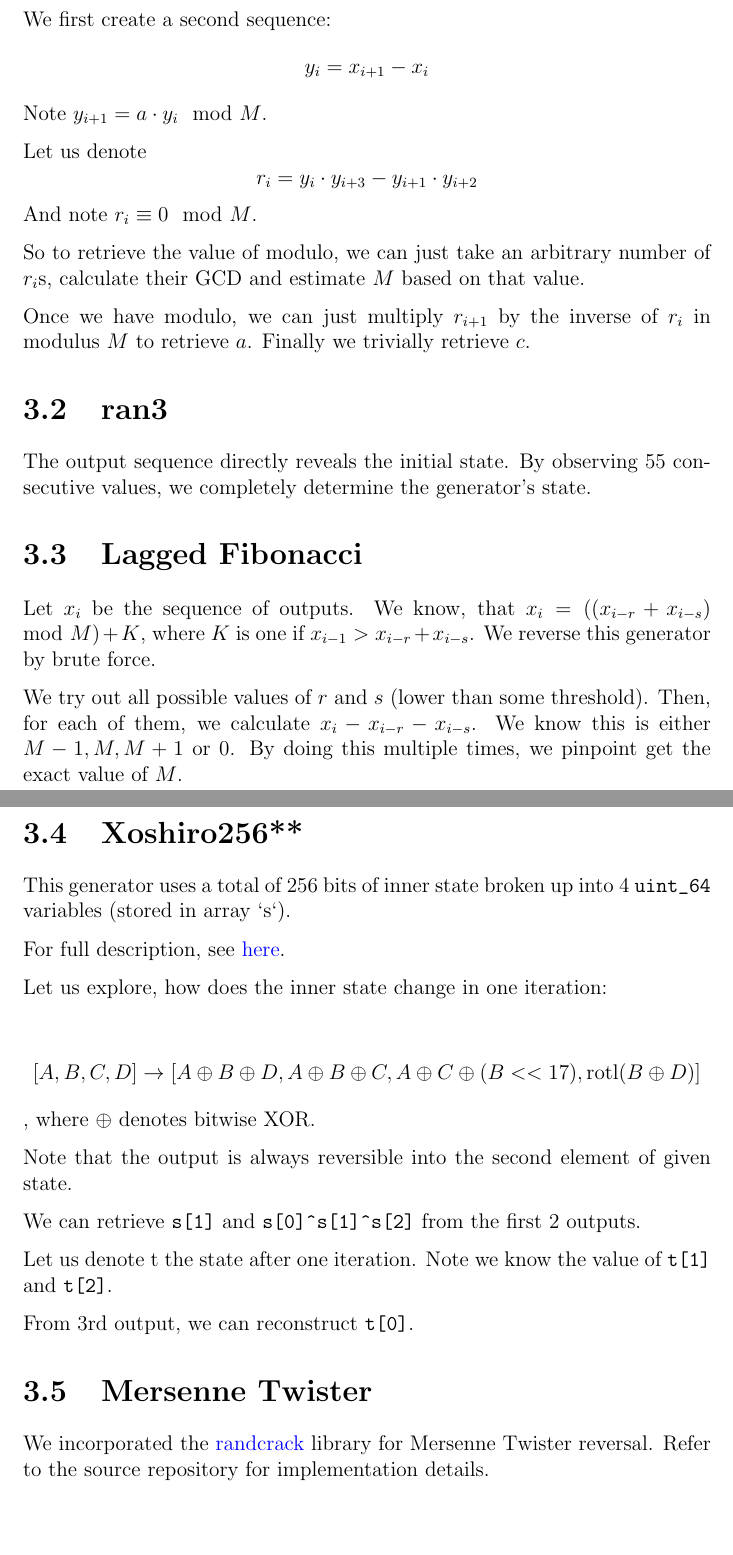
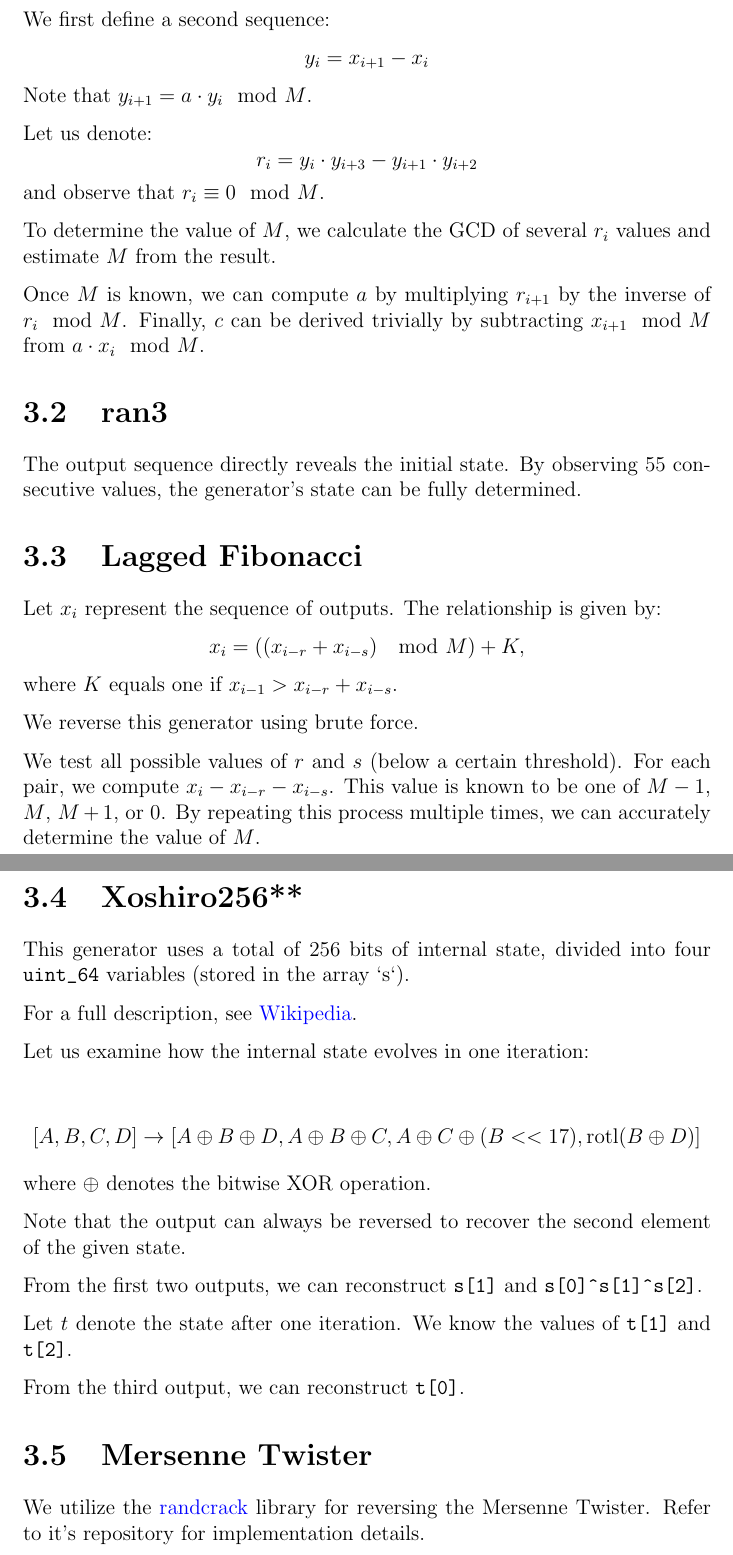
Before and after one commit to wren-projects/SeedSeeker, a LaTeX document (doc/main.tex): two parts of pages 6 and 7 of 8, joined at a grey line, cut so that both start at the same text, the shorter picture padded with empty space. Compiled offline with pdfLaTeX.

Commit message:
Update doc/main.tex
Co-authored-by: Maneren <maneren731@gmail.com>

```diff
--- a/doc/main.tex
+++ b/doc/main.tex
@@ -130,43 +130,56 @@ Let $x_i$ be the sequence of LCG output. The sequence is given by the recursive
 $$x_{i+1} = (a \cdot x_i + c) \mod M$$
 
-We first create a second sequence:
-$$y_{i} = x_{i+1} - x_{i}$$ Note $y_{i+1} = a \cdot y_{i} \mod M$.
+We first define a second sequence:
+$$y_{i} = x_{i+1} - x_{i}$$
+Note that $y_{i+1} = a \cdot y_{i} \mod M$.
 
-Let us denote $$r_i = y_{i} \cdot y_{i+3} - y_{i+1} \cdot y_{i+2}$$
-And note $r_i \equiv 0 \mod M$.
+Let us denote:
+$$r_i = y_{i} \cdot y_{i+3} - y_{i+1} \cdot y_{i+2}$$
+and observe that $r_i \equiv 0 \mod M$.
 
-So to retrieve the value of modulo, we can just take an arbitrary number of $r_i$s, calculate their GCD and estimate $M$ based on that value.
+To determine the value of $M$, we calculate the GCD of several $r_i$ values and estimate $M$ from the result.
 
-Once we have modulo, we can just multiply $r_{i+1}$ by the inverse of $r_{i}$ in modulus $M$ to retrieve $a$. Finally we trivially retrieve $c$.
+Once $M$ is known, we can compute $a$ by multiplying $r_{i+1}$ by the inverse of $r_{i} \mod M$.
+Finally, $c$ can be derived trivially by subtracting $x_{i+1} \mod M$ from $a
+\cdot x_{i} \mod M$.
 
 \section{ran3}
-The output sequence directly reveals the initial state. By observing 55 consecutive values, we completely determine the generator's state.
+The output sequence directly reveals the initial state. By observing 55 consecutive values,
+the generator's state can be fully determined.
 
 \section{Lagged Fibonacci}
-Let $x_i$ be the sequence of outputs. We know, that $x_{i} = ((x_{i-r} + x_{i-s}) \mod M) + K$, where $K$ is one if $x_{i-1} > x_{i-r} + x_{i-s}$.
-We reverse this generator by brute force.
+Let $x_i$ represent the sequence of outputs. The relationship is given by:
+$$x_{i} = ((x_{i-r} + x_{i-s}) \mod M) + K,$$
+where $K$ equals one if $x_{i-1} > x_{i-r} + x_{i-s}$.
 
-We try out all possible values of $r$ and $s$ (lower than some threshold). Then, for each of them, we calculate $x_{i} - x_{i-r} - x_{i-s}$. We know this is either $M-1, M, M+1$ or $0$. By doing this multiple times, we pinpoint get the exact value of $M$.
+We reverse this generator using brute force.
+
+We test all possible values of $r$ and $s$ (below a certain threshold). For each pair,
+we compute $x_{i} - x_{i-r} - x_{i-s}$. This value is known to be one of $M-1$, $M$, $M+1$,
+or $0$. By repeating this process multiple times, we can accurately determine the value of $M$.
 
 \section{Xoshiro256**}
-This generator uses a total of 256 bits of inner state broken up into 4 \verb|uint_64| variables (stored in array `s`).
+This generator uses a total of 256 bits of internal state, divided into four \verb|uint_64|
+variables (stored in the array `s`).
 
-For full description, see \href{https://en.m.wikipedia.org/wiki/Xorshift#xoshiro256**}{here}.
+For a full description, see \href{https://en.m.wikipedia.org/wiki/Xorshift#xoshiro256**}{Wikipedia}.
 
-Let us explore, how does the inner state change in one iteration:
+Let us examine how the internal state evolves in one iteration:
 
 $$[A, B, C, D] \to [A\oplus B\oplus D, A\oplus B \oplus C, A\oplus C\oplus (B<<17), \text{rotl}(B\oplus D)]$$
-, where $\oplus$ denotes bitwise XOR.
+where $\oplus$ denotes the bitwise XOR operation.
 
-Note that the output is always reversible into the second element of given state.
+Note that the output can always be reversed to recover the second element of the given state.
 
-We can retrieve \verb|s[1]| and \verb|s[0]^s[1]^s[2]| from the first 2 outputs.
+From the first two outputs, we can reconstruct \verb|s[1]| and \verb|s[0]^s[1]^s[2]|.
 
-Let us denote t the state after one iteration. Note we know the value of \verb|t[1]| and \verb|t[2]|.
+Let $t$ denote the state after one iteration. We know the values of \verb|t[1]| and \verb|t[2]|.
 
-From 3rd output, we can reconstruct \verb|t[0]|.
+From the third output, we can reconstruct \verb|t[0]|.
+
 \section{Mersenne Twister}
-We incorporated the \href{https://github.com/tna0y/Python-random-module-cracker}{randcrack} library for Mersenne Twister reversal. Refer to the source repository for implementation details.
+We utilize the \href{https://github.com/tna0y/Python-random-module-cracker}{randcrack}
+library for reversing the Mersenne Twister. Refer to it's repository for implementation details.
 
 \chapter{Library Description}
 SeedSeeker's architecture facilitates extensibility through a modular library system. Adding new functionality requires:
```
Also changed, not shown: doc/main.tex (2 more changed lines).
